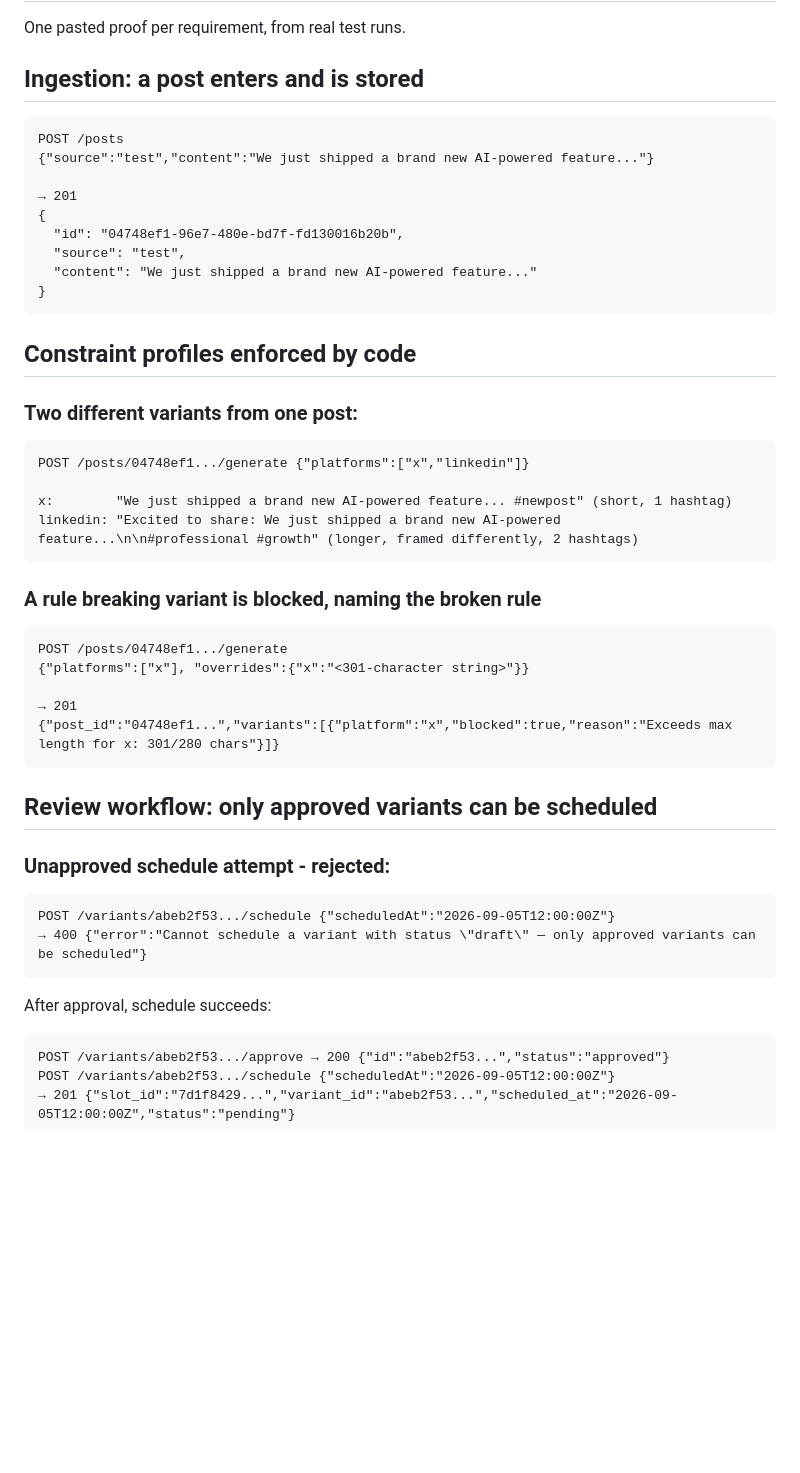
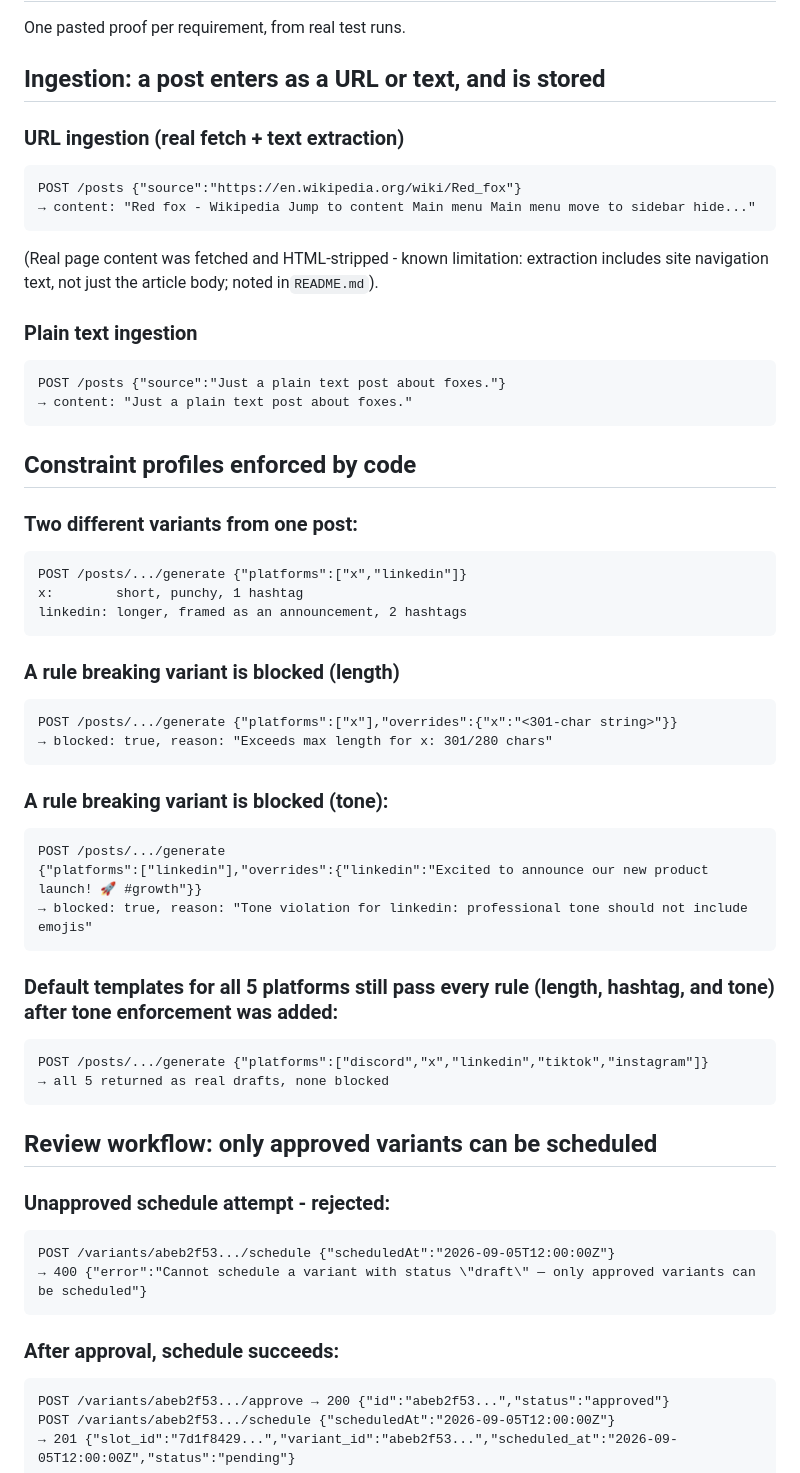
Before and after one commit to alicmerjem/flyrank-capstone-social-studio, a Markdown page: EVIDENCE.md, the part around one of its changes. GitHub-like rendering; blank space fills up the shorter version.

````diff
--- a/EVIDENCE.md
+++ b/EVIDENCE.md
@@ -1,35 +1,46 @@
 # Evidence
 One pasted proof per requirement, from real test runs.
 
-## Ingestion: a post enters and is stored
+## Ingestion: a post enters as a URL or text, and is stored
+### URL ingestion (real fetch + text extraction)
 ```
-POST /posts
-{"source":"test","content":"We just shipped a brand new AI-powered feature..."}
+POST /posts {"source":"https://en.wikipedia.org/wiki/Red_fox"}
+→ content: "Red fox - Wikipedia Jump to content Main menu Main menu move to sidebar hide..."
+```
 
-→ 201
-{
-  "id": "04748ef1-96e7-480e-bd7f-fd130016b20b",
-  "source": "test",
-  "content": "We just shipped a brand new AI-powered feature..."
-}
+(Real page content was fetched and HTML-stripped - known limitation: extraction includes site navigation text, not just the article body; noted in`README.md`).
+
+### Plain text ingestion
+```
+POST /posts {"source":"Just a plain text post about foxes."}
+→ content: "Just a plain text post about foxes."
 ```
 
 ## Constraint profiles enforced by code
 ### Two different variants from one post:
 ```
-POST /posts/04748ef1.../generate {"platforms":["x","linkedin"]}
-
-x:        "We just shipped a brand new AI-powered feature... #newpost" (short, 1 hashtag)
-linkedin: "Excited to share: We just shipped a brand new AI-powered feature...\n\n#professional #growth" (longer, framed differently, 2 hashtags)
+POST /posts/.../generate {"platforms":["x","linkedin"]}
+x:        short, punchy, 1 hashtag
+linkedin: longer, framed as an announcement, 2 hashtags
 ```
 
-### A rule breaking variant is blocked, naming the broken rule
+### A rule breaking variant is blocked (length)
 ```
-POST /posts/04748ef1.../generate
-{"platforms":["x"], "overrides":{"x":"<301-character string>"}}
+POST /posts/.../generate {"platforms":["x"],"overrides":{"x":"<301-char string>"}}
+→ blocked: true, reason: "Exceeds max length for x: 301/280 chars"
+```
 
-→ 201
-{"post_id":"04748ef1...","variants":[{"platform":"x","blocked":true,"reason":"Exceeds max length for x: 301/280 chars"}]}
+### A rule breaking variant is blocked (tone):
+```
+POST /posts/.../generate
+{"platforms":["linkedin"],"overrides":{"linkedin":"Excited to announce our new product launch! 🚀 #growth"}}
+→ blocked: true, reason: "Tone violation for linkedin: professional tone should not include emojis"
+```
+
+### Default templates for all 5 platforms still pass every rule (length, hashtag, and tone) after tone enforcement was added:
+```
+POST /posts/.../generate {"platforms":["discord","x","linkedin","tiktok","instagram"]}
+→ all 5 returned as real drafts, none blocked
 ```
 
 ## Review workflow: only approved variants can be scheduled
@@ -39,7 +50,7 @@ POST /variants/abeb2f53.../schedule {"scheduledAt":"2026-09-05T12:00:00Z"}
 → 400 {"error":"Cannot schedule a variant with status \"draft\" — only approved variants can be scheduled"}
 ```
 
-After approval, schedule succeeds:
+### After approval, schedule succeeds:
 ```
 POST /variants/abeb2f53.../approve → 200 {"id":"abeb2f53...","status":"approved"}
 POST /variants/abeb2f53.../schedule {"scheduledAt":"2026-09-05T12:00:00Z"}
````
Also changed, not shown: other parts of EVIDENCE.md (+21 -13 lines).
